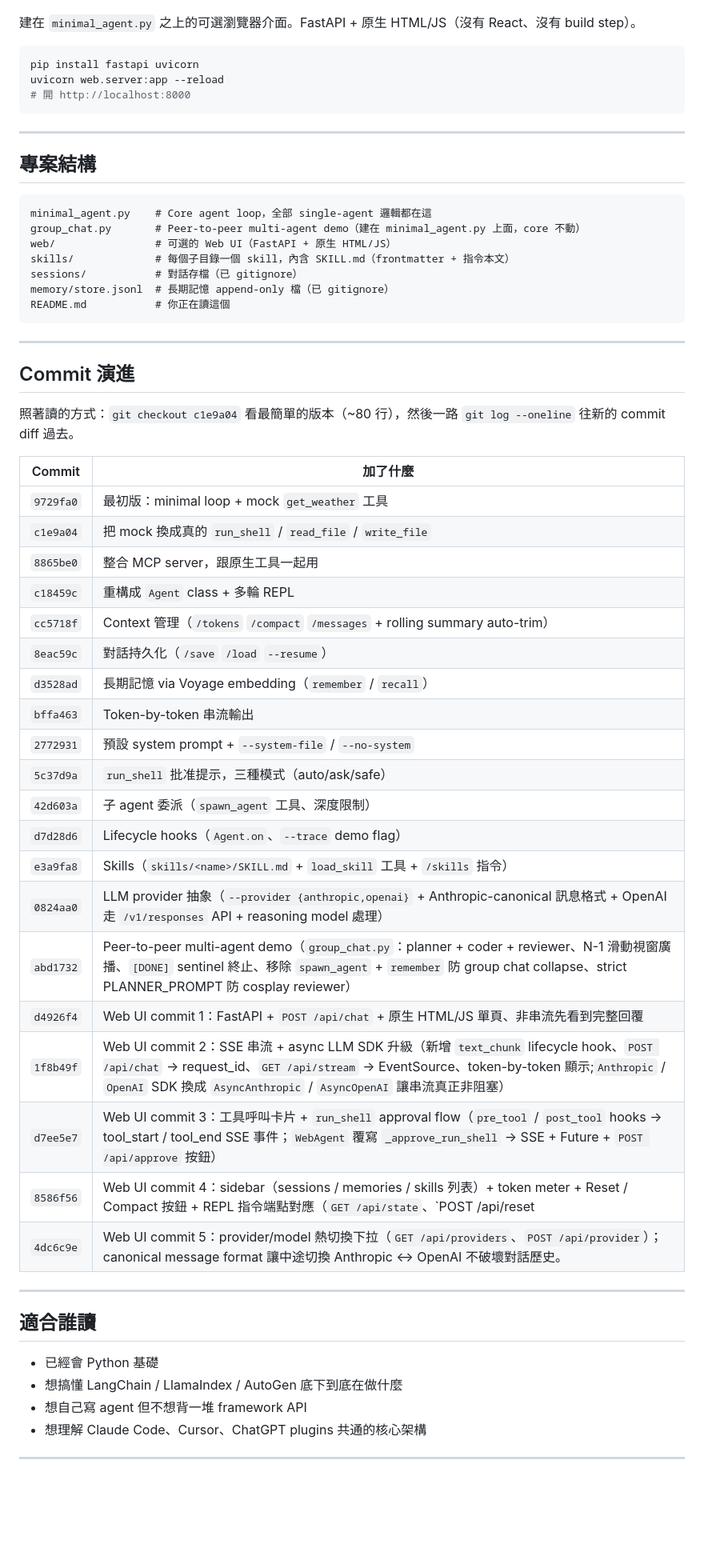
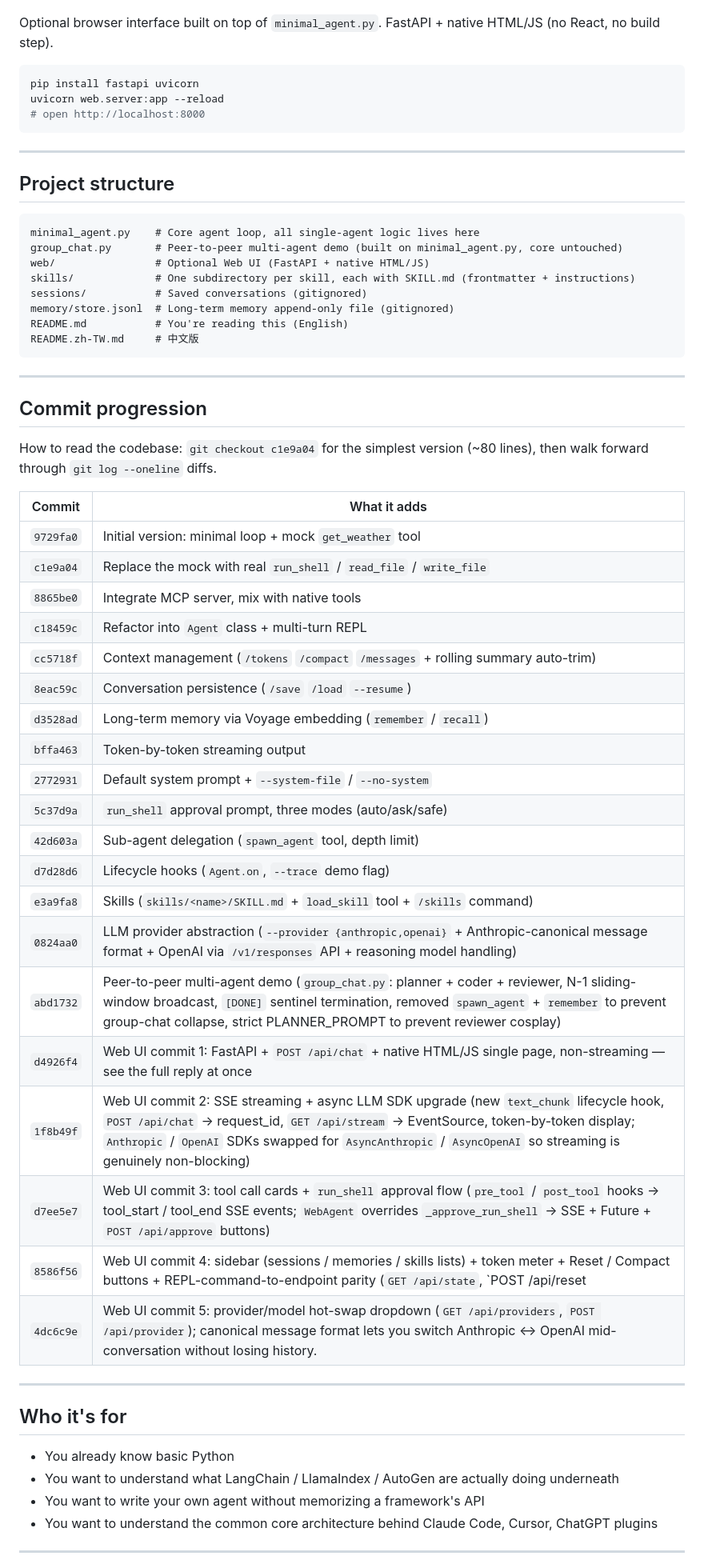
Before and after one commit to codereindeer-dev/minimal-agent, a Markdown page: README.md, the part around one of its changes. Shown at 80% size. GitHub-like rendering; blank space fills up the shorter version.

````diff
--- a/README.md
+++ b/README.md
@@ -116,65 +118,66 @@ python group_chat.py "Write a Python fib(n) function plus a quick test."
 
 ![Web UI screenshot](docs/screenshot.png)
 
-建在 `minimal_agent.py` 之上的可選瀏覽器介面。FastAPI + 原生 HTML/JS（沒有 React、沒有 build step）。
+Optional browser interface built on top of `minimal_agent.py`. FastAPI + native HTML/JS (no React, no build step).
 
 ```bash
 pip install fastapi uvicorn
 uvicorn web.server:app --reload
-# 開 http://localhost:8000
+# open http://localhost:8000
 ```
 
 ---
 
-## 專案結構
+## Project structure
 
 ```
-minimal_agent.py    # Core agent loop，全部 single-agent 邏輯都在這
-group_chat.py       # Peer-to-peer multi-agent demo（建在 minimal_agent.py 上面，core 不動）
-web/                # 可選的 Web UI（FastAPI + 原生 HTML/JS）
-skills/             # 每個子目錄一個 skill，內含 SKILL.md（frontmatter + 指令本文）
-sessions/           # 對話存檔（已 gitignore）
-memory/store.jsonl  # 長期記憶 append-only 檔（已 gitignore）
-README.md           # 你正在讀這個
+minimal_agent.py    # Core agent loop, all single-agent logic lives here
+group_chat.py       # Peer-to-peer multi-agent demo (built on minimal_agent.py, core untouched)
+web/                # Optional Web UI (FastAPI + native HTML/JS)
+skills/             # One subdirectory per skill, each with SKILL.md (frontmatter + instructions)
+sessions/           # Saved conversations (gitignored)
+memory/store.jsonl  # Long-term memory append-only file (gitignored)
+README.md           # You're reading this (English)
+README.zh-TW.md     # 中文版
 ```
 
 ---
 
-## Commit 演進
+## Commit progression
 
-照著讀的方式：`git checkout c1e9a04` 看最簡單的版本（~80 行），然後一路 `git log --oneline` 往新的 commit diff 過去。
+How to read the codebase: `git checkout c1e9a04` for the simplest version (~80 lines), then walk forward through `git log --oneline` diffs.
 
-| Commit | 加了什麼 |
+| Commit | What it adds |
 |--------|---------|
-| `9729fa0` | 最初版：minimal loop + mock `get_weather` 工具 |
-| `c1e9a04` | 把 mock 換成真的 `run_shell` / `read_file` / `write_file` |
-| `8865be0` | 整合 MCP server，跟原生工具一起用 |
-| `c18459c` | 重構成 `Agent` class + 多輪 REPL |
-| `cc5718f` | Context 管理（`/tokens` `/compact` `/messages` + rolling summary auto-trim）|
-| `8eac59c` | 對話持久化（`/save` `/load` `--resume`）|
-| `d3528ad` | 長期記憶 via Voyage embedding（`remember` / `recall`）|
-| `bffa463` | Token-by-token 串流輸出 |
-| `2772931` | 預設 system prompt + `--system-file` / `--no-system` |
-| `5c37d9a` | `run_shell` 批准提示，三種模式（auto/ask/safe）|
-| `42d603a` | 子 agent 委派（`spawn_agent` 工具、深度限制）|
-| `d7d28d6` | Lifecycle hooks（`Agent.on`、`--trace` demo flag）|
-| `e3a9fa8` | Skills（`skills/<name>/SKILL.md` + `load_skill` 工具 + `/skills` 指令）|
-| `0824aa0` | LLM provider 抽象（`--provider {anthropic,openai}` + Anthropic-canonical 訊息格式 + OpenAI 走 `/v1/responses` API + reasoning model 處理）|
-| `abd1732` | Peer-to-peer multi-agent demo（`group_chat.py`：planner + coder + reviewer、N-1 滑動視窗廣播、`[DONE]` sentinel 終止、移除 `spawn_agent` + `remember` 防 group chat collapse、strict PLANNER_PROMPT 防 cosplay reviewer）|
-| `d4926f4` | Web UI commit 1：FastAPI + `POST /api/chat` + 原生 HTML/JS 單頁、非串流先看到完整回覆 |
-| `1f8b49f` | Web UI commit 2：SSE 串流 + async LLM SDK 升級（新增 `text_chunk` lifecycle hook、`POST /api/chat` → request_id、`GET /api/stream` → EventSource、token-by-token 顯示;`Anthropic` / `OpenAI` SDK 換成 `AsyncAnthropic` / `AsyncOpenAI` 讓串流真正非阻塞）|
-| `d7ee5e7` | Web UI commit 3：工具呼叫卡片 + `run_shell` approval flow（`pre_tool` / `post_tool` hooks → tool_start / tool_end SSE 事件；`WebAgent` 覆寫 `_approve_run_shell` → SSE + Future + `POST /api/approve` 按鈕）|
-| `8586f56` | Web UI commit 4：sidebar（sessions / memories / skills 列表）+ token meter + Reset / Compact 按鈕 + REPL 指令端點對應（`GET /api/state`、`POST /api/reset|compact`、`/api/sessions` CRUD、`GET /api/memories|skills`） |
-| `4dc6c9e` | Web UI commit 5：provider/model 熱切換下拉（`GET /api/providers`、`POST /api/provider`）；canonical message format 讓中途切換 Anthropic ↔ OpenAI 不破壞對話歷史。|
+| `9729fa0` | Initial version: minimal loop + mock `get_weather` tool |
+| `c1e9a04` | Replace the mock with real `run_shell` / `read_file` / `write_file` |
+| `8865be0` | Integrate MCP server, mix with native tools |
+| `c18459c` | Refactor into `Agent` class + multi-turn REPL |
+| `cc5718f` | Context management (`/tokens` `/compact` `/messages` + rolling summary auto-trim) |
+| `8eac59c` | Conversation persistence (`/save` `/load` `--resume`) |
+| `d3528ad` | Long-term memory via Voyage embedding (`remember` / `recall`) |
+| `bffa463` | Token-by-token streaming output |
+| `2772931` | Default system prompt + `--system-file` / `--no-system` |
+| `5c37d9a` | `run_shell` approval prompt, three modes (auto/ask/safe) |
+| `42d603a` | Sub-agent delegation (`spawn_agent` tool, depth limit) |
+| `d7d28d6` | Lifecycle hooks (`Agent.on`, `--trace` demo flag) |
+| `e3a9fa8` | Skills (`skills/<name>/SKILL.md` + `load_skill` tool + `/skills` command) |
+| `0824aa0` | LLM provider abstraction (`--provider {anthropic,openai}` + Anthropic-canonical message format + OpenAI via `/v1/responses` API + reasoning model handling) |
+| `abd1732` | Peer-to-peer multi-agent demo (`group_chat.py`: planner + coder + reviewer, N-1 sliding-window broadcast, `[DONE]` sentinel termination, removed `spawn_agent` + `remember` to prevent group-chat collapse, strict PLANNER_PROMPT to prevent reviewer cosplay) |
+| `d4926f4` | Web UI commit 1: FastAPI + `POST /api/chat` + native HTML/JS single page, non-streaming — see the full reply at once |
+| `1f8b49f` | Web UI commit 2: SSE streaming + async LLM SDK upgrade (new `text_chunk` lifecycle hook, `POST /api/chat` → request_id, `GET /api/stream` → EventSource, token-by-token display; `Anthropic` / `OpenAI` SDKs swapped for `AsyncAnthropic` / `AsyncOpenAI` so streaming is genuinely non-blocking) |
+| `d7ee5e7` | Web UI commit 3: tool call cards + `run_shell` approval flow (`pre_tool` / `post_tool` hooks → tool_start / tool_end SSE events; `WebAgent` overrides `_approve_run_shell` → SSE + Future + `POST /api/approve` buttons) |
+| `8586f56` | Web UI commit 4: sidebar (sessions / memories / skills lists) + token meter + Reset / Compact buttons + REPL-command-to-endpoint parity (`GET /api/state`, `POST /api/reset|compact`, `/api/sessions` CRUD, `GET /api/memories|skills`) |
+| `4dc6c9e` | Web UI commit 5: provider/model hot-swap dropdown (`GET /api/providers`, `POST /api/provider`); canonical message format lets you switch Anthropic ↔ OpenAI mid-conversation without losing history. |
 
 ---
 
-## 適合誰讀
+## Who it's for
 
-- 已經會 Python 基礎
-- 想搞懂 LangChain / LlamaIndex / AutoGen 底下到底在做什麼
-- 想自己寫 agent 但不想背一堆 framework API
-- 想理解 Claude Code、Cursor、ChatGPT plugins 共通的核心架構
+- You already know basic Python
+- You want to understand what LangChain / LlamaIndex / AutoGen are actually doing underneath
+- You want to write your own agent without memorizing a framework's API
+- You want to understand the common core architecture behind Claude Code, Cursor, ChatGPT plugins
 
 ---
 
````
Also changed, not shown: other parts of README.md (+55 -53 lines), README.zh-TW.md (added, +184 -0 lines).
